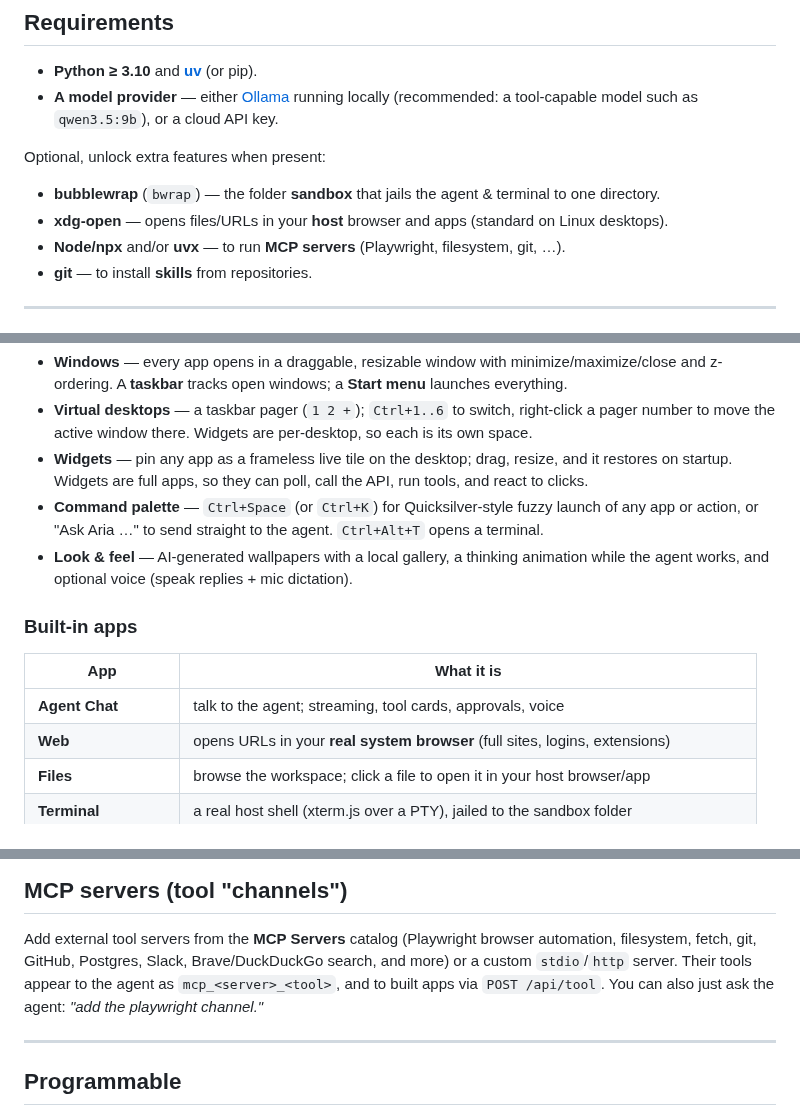
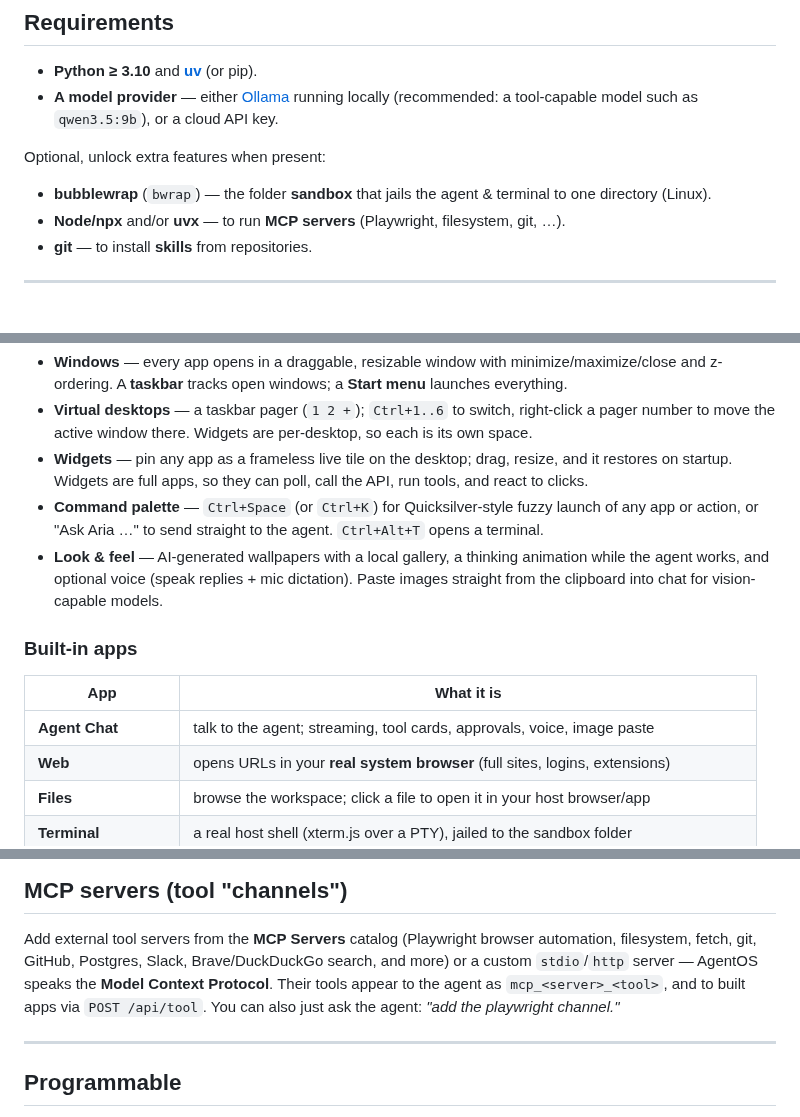
Before and after one commit to contact9prime-lab/bento-ai-os, a Markdown page: README.md, 3 parts joined by grey strips. Drawn GitHub-style.

```diff
--- a/README.md
+++ b/README.md
@@ -96,8 +134,7 @@ uv run agentos app          # opens in its own window (chromium --app, or pywebv
 
 Optional, unlock extra features when present:
 
-- **bubblewrap** (`bwrap`) — the folder **sandbox** that jails the agent & terminal to one directory.
-- **xdg-open** — opens files/URLs in your **host** browser and apps (standard on Linux desktops).
+- **bubblewrap** (`bwrap`) — the folder **sandbox** that jails the agent & terminal to one directory (Linux).
 - **Node/npx** and/or **uvx** — to run **MCP servers** (Playwright, filesystem, git, …).
 - **git** — to install **skills** from repositories.
 
@@ -116,13 +153,14 @@ AgentOS presents a real desktop environment, not a chat box:
 - **Command palette** — `Ctrl+Space` (or `Ctrl+K`) for Quicksilver-style fuzzy launch of any app or
   action, or "Ask Aria …" to send straight to the agent. `Ctrl+Alt+T` opens a terminal.
 - **Look & feel** — AI-generated wallpapers with a local gallery, a thinking animation while the
-  agent works, and optional voice (speak replies + mic dictation).
+  agent works, and optional voice (speak replies + mic dictation). Paste images straight from the
+  clipboard into chat for vision-capable models.
 
 ### Built-in apps
 
 | App | What it is |
 |---|---|
-| **Agent Chat** | talk to the agent; streaming, tool cards, approvals, voice |
+| **Agent Chat** | talk to the agent; streaming, tool cards, approvals, voice, image paste |
 | **Web** | opens URLs in your **real system browser** (full sites, logins, extensions) |
 | **Files** | browse the workspace; click a file to open it in your host browser/app |
 | **Terminal** | a real host shell (xterm.js over a PTY), jailed to the sandbox folder |
@@ -222,8 +262,9 @@ the session, `/status` pings.
 
 Add external tool servers from the **MCP Servers** catalog (Playwright browser automation,
 filesystem, fetch, git, GitHub, Postgres, Slack, Brave/DuckDuckGo search, and more) or a custom
-`stdio`/`http` server. Their tools appear to the agent as `mcp_<server>_<tool>`, and to built apps
-via `POST /api/tool`. You can also just ask the agent: *"add the playwright channel."*
+`stdio`/`http` server — AgentOS speaks the **Model Context Protocol**. Their tools appear to the
+agent as `mcp_<server>_<tool>`, and to built apps via `POST /api/tool`. You can also just ask the
+agent: *"add the playwright channel."*
 
 ---
 
```
Also changed, not shown: other parts of README.md (+62 -16 lines), docs/screenshots/chat.png (added), docs/screenshots/desktop.png (added), docs/screenshots/docs.png (added), docs/screenshots/team.png (added), 2 other files.
